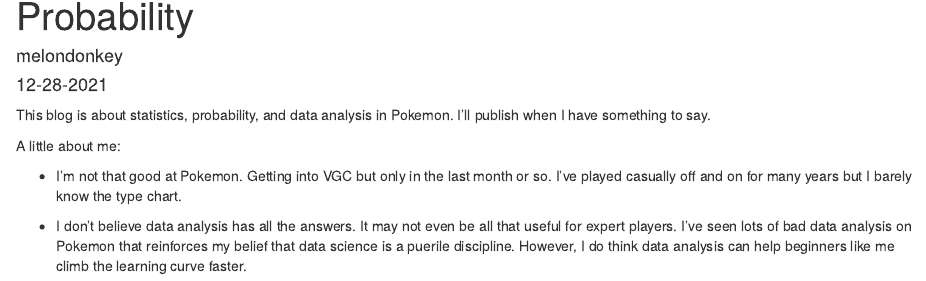
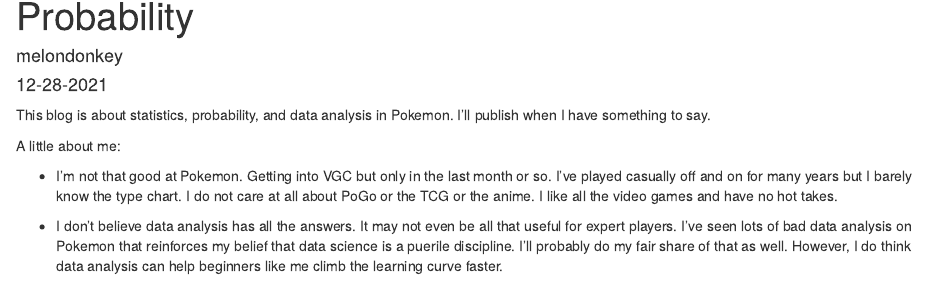
Before and after one commit to melondonkey/pkmn-blog, an R Markdown document (_posts/welcome/welcome.Rmd): the page in a window 1100 px wide, from 70 px down. Rendered offline with R 4.5, knitr and Pandoc, with nearby package versions; drawn as R Markdown's standard HTML page in place of the format the file asks for.

Commit message:
intro updates

````diff
--- a/_posts/welcome/welcome.Rmd
+++ b/_posts/welcome/welcome.Rmd
@@ -14,9 +14,9 @@
 
 A little about me:
 
- * I'm not that good at Pokemon.  Getting into VGC but only in the last month or so.  I've played casually off and on for many years but I barely know the type chart.
+ * I'm not that good at Pokemon.  Getting into VGC but only in the last month or so.  I've played casually off and on for many years but I barely know the type chart. I do not care at all about PoGo or the TCG or the anime.  I like all the video games and have no hot takes.
 
- * I don't believe data analysis has all the answers.  It may not even be all that useful for expert players.  I've seen lots of bad data analysis on Pokemon that reinforces my belief that data science is a puerile discipline.  However, I do think data analysis can help beginners like me climb the learning curve faster.
+ * I don't believe data analysis has all the answers.  It may not even be all that useful for expert players.  I've seen lots of bad data analysis on Pokemon that reinforces my belief that data science is a puerile discipline.  I'll probably do my fair share of that as well.  However, I do think data analysis can help beginners like me climb the learning curve faster.
 
 
 ```{r setup, include=FALSE}
````
Also changed, not shown: _posts/welcome/welcome.html, 4 other files.
